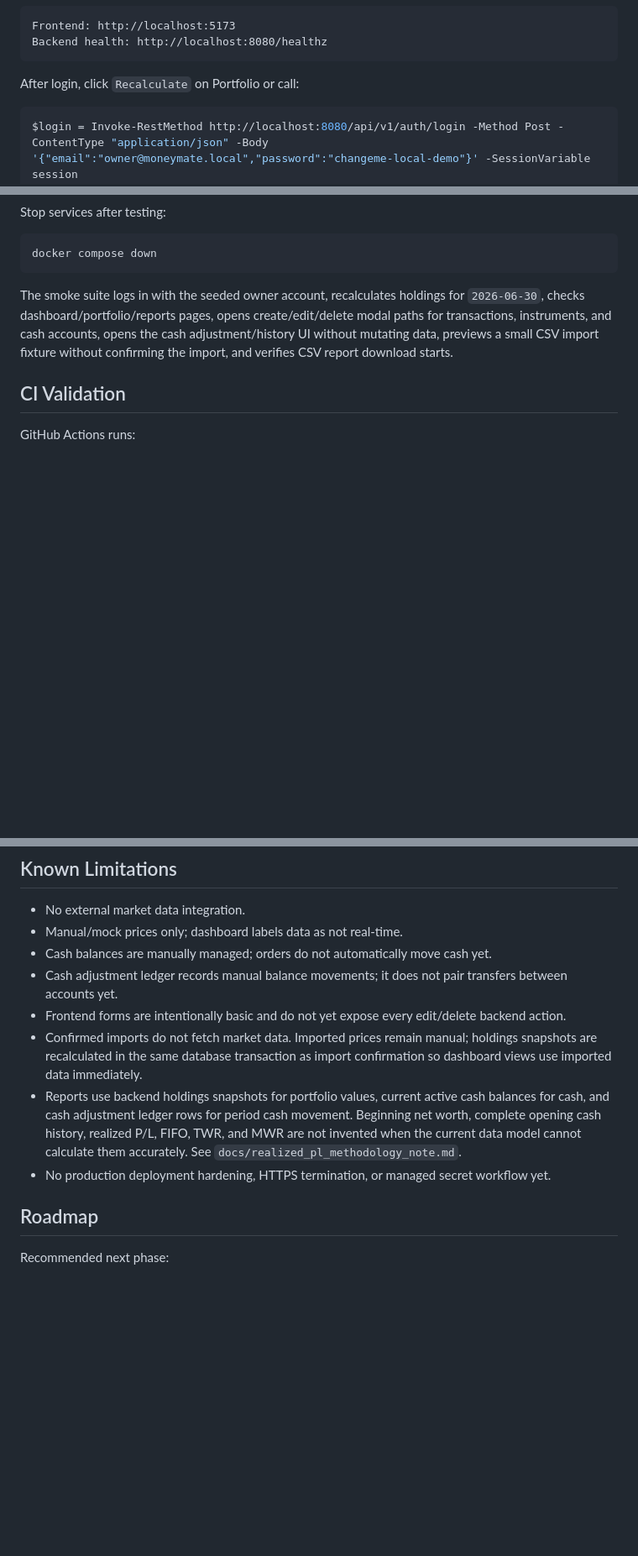
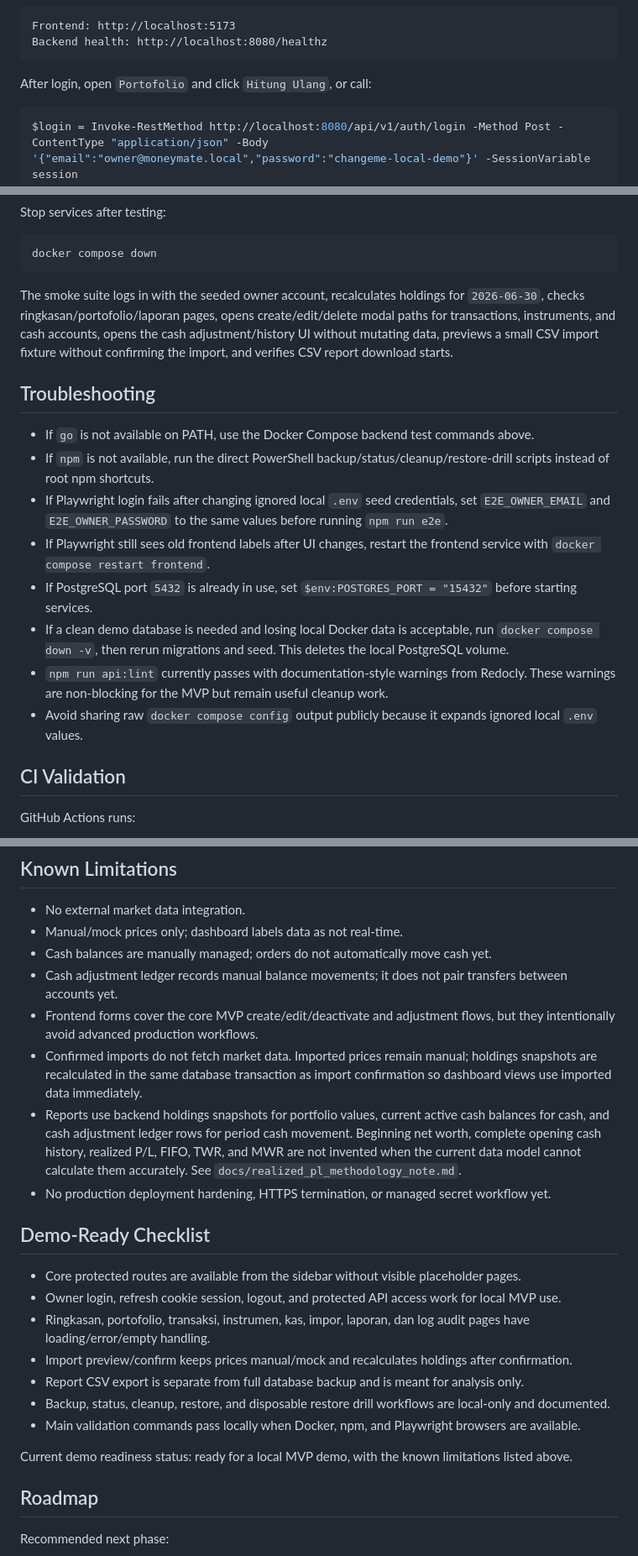
Before and after one commit to komaraip/moneymate, a Markdown page: README.md, 3 parts joined by grey strips. Shown at 84% size. GitHub-like rendering; blank space fills up the shorter version.

Commit message:
docs: finalize demo readiness guide

````diff
--- a/README.md
+++ b/README.md
@@ -61,7 +61,7 @@ Frontend: http://localhost:5173
 Backend health: http://localhost:8080/healthz
 ```
 
-After login, click `Recalculate` on Portfolio or call:
+After login, open `Portofolio` and click `Hitung Ulang`, or call:
 
 ```powershell
 $login = Invoke-RestMethod http://localhost:8080/api/v1/auth/login -Method Post -ContentType "application/json" -Body '{"email":"owner@moneymate.local","password":"changeme-local-demo"}' -SessionVariable session
@@ -448,7 +476,18 @@ Stop services after testing:
 docker compose down
 ```
 
-The smoke suite logs in with the seeded owner account, recalculates holdings for `2026-06-30`, checks dashboard/portfolio/reports pages, opens create/edit/delete modal paths for transactions, instruments, and cash accounts, opens the cash adjustment/history UI without mutating data, previews a small CSV import fixture without confirming the import, and verifies CSV report download starts.
+The smoke suite logs in with the seeded owner account, recalculates holdings for `2026-06-30`, checks ringkasan/portofolio/laporan pages, opens create/edit/delete modal paths for transactions, instruments, and cash accounts, opens the cash adjustment/history UI without mutating data, previews a small CSV import fixture without confirming the import, and verifies CSV report download starts.
+
+## Troubleshooting
+
+- If `go` is not available on PATH, use the Docker Compose backend test commands above.
+- If `npm` is not available, run the direct PowerShell backup/status/cleanup/restore-drill scripts instead of root npm shortcuts.
+- If Playwright login fails after changing ignored local `.env` seed credentials, set `E2E_OWNER_EMAIL` and `E2E_OWNER_PASSWORD` to the same values before running `npm run e2e`.
+- If Playwright still sees old frontend labels after UI changes, restart the frontend service with `docker compose restart frontend`.
+- If PostgreSQL port `5432` is already in use, set `$env:POSTGRES_PORT = "15432"` before starting services.
+- If a clean demo database is needed and losing local Docker data is acceptable, run `docker compose down -v`, then rerun migrations and seed. This deletes the local PostgreSQL volume.
+- `npm run api:lint` currently passes with documentation-style warnings from Redocly. These warnings are non-blocking for the MVP but remain useful cleanup work.
+- Avoid sharing raw `docker compose config` output publicly because it expands ignored local `.env` values.
 
 ## CI Validation
 
@@ -489,10 +528,22 @@ GitHub Actions runs:
 - Manual/mock prices only; dashboard labels data as not real-time.
 - Cash balances are manually managed; orders do not automatically move cash yet.
 - Cash adjustment ledger records manual balance movements; it does not pair transfers between accounts yet.
-- Frontend forms are intentionally basic and do not yet expose every edit/delete backend action.
+- Frontend forms cover the core MVP create/edit/deactivate and adjustment flows, but they intentionally avoid advanced production workflows.
 - Confirmed imports do not fetch market data. Imported prices remain manual; holdings snapshots are recalculated in the same database transaction as import confirmation so dashboard views use imported data immediately.
 - Reports use backend holdings snapshots for portfolio values, current active cash balances for cash, and cash adjustment ledger rows for period cash movement. Beginning net worth, complete opening cash history, realized P/L, FIFO, TWR, and MWR are not invented when the current data model cannot calculate them accurately. See `docs/realized_pl_methodology_note.md`.
 - No production deployment hardening, HTTPS termination, or managed secret workflow yet.
+
+## Demo-Ready Checklist
+
+- Core protected routes are available from the sidebar without visible placeholder pages.
+- Owner login, refresh cookie session, logout, and protected API access work for local MVP use.
+- Ringkasan, portofolio, transaksi, instrumen, kas, impor, laporan, dan log audit pages have loading/error/empty handling.
+- Import preview/confirm keeps prices manual/mock and recalculates holdings after confirmation.
+- Report CSV export is separate from full database backup and is meant for analysis only.
+- Backup, status, cleanup, restore, and disposable restore drill workflows are local-only and documented.
+- Main validation commands pass locally when Docker, npm, and Playwright browsers are available.
+
+Current demo readiness status: ready for a local MVP demo, with the known limitations listed above.
 
 ## Roadmap
 
````
Also changed, not shown: other parts of README.md (+41 -13 lines), docs/demo-readiness-audit.md (+16 -9 lines).
